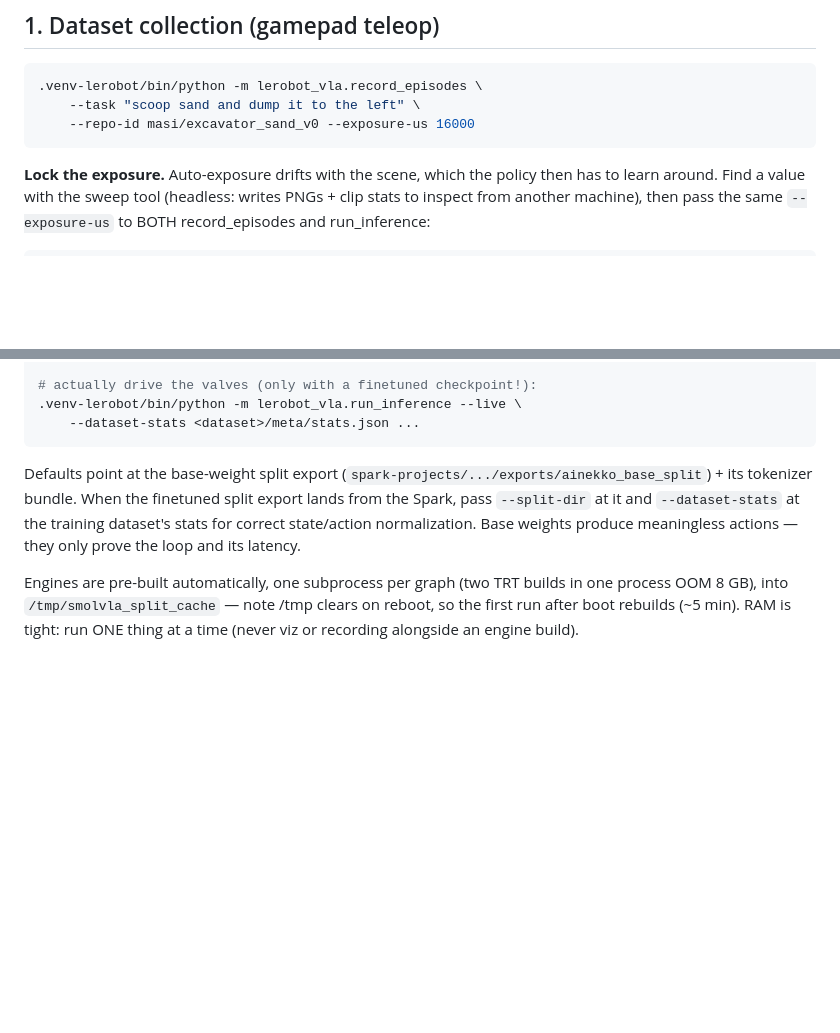
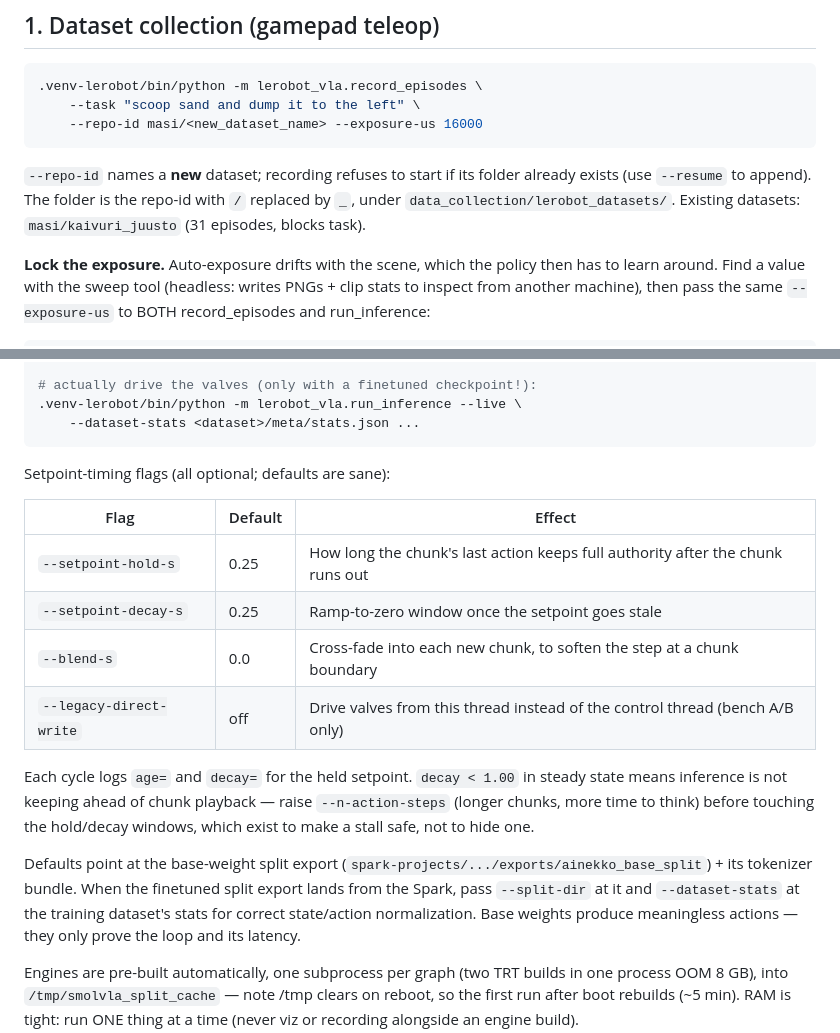
Before and after one commit to eetmie/kaivuriprokkis, a Markdown page: lerobot_vla/README.md, 2 parts joined by grey strips. Drawn GitHub-style; blank space fills up the shorter version.

````diff
--- a/lerobot_vla/README.md
+++ b/lerobot_vla/README.md
@@ -57,8 +57,13 @@ old `DirectController` path for bench comparison only.
 ```bash
 .venv-lerobot/bin/python -m lerobot_vla.record_episodes \
     --task "scoop sand and dump it to the left" \
-    --repo-id masi/excavator_sand_v0 --exposure-us 16000
+    --repo-id masi/<new_dataset_name> --exposure-us 16000
 ```
+
+`--repo-id` names a **new** dataset; recording refuses to start if its folder
+already exists (use `--resume` to append). The folder is the repo-id with `/`
+replaced by `_`, under `data_collection/lerobot_datasets/`. Existing datasets:
+`masi/kaivuri_juusto` (31 episodes, blocks task).
 
 **Lock the exposure.** Auto-exposure drifts with the scene, which the policy
 then has to learn around. Find a value with the sweep tool (headless: writes
@@ -157,6 +227,20 @@ TRT_DROP_CUDA_EP=1 .venv-lerobot/bin/python -m lerobot_vla.run_inference --synth
 .venv-lerobot/bin/python -m lerobot_vla.run_inference --live \
     --dataset-stats <dataset>/meta/stats.json ...
 ```
+
+Setpoint-timing flags (all optional; defaults are sane):
+
+| Flag | Default | Effect |
+|---|---|---|
+| `--setpoint-hold-s` | 0.25 | How long the chunk's last action keeps full authority after the chunk runs out |
+| `--setpoint-decay-s` | 0.25 | Ramp-to-zero window once the setpoint goes stale |
+| `--blend-s` | 0.0 | Cross-fade into each new chunk, to soften the step at a chunk boundary |
+| `--legacy-direct-write` | off | Drive valves from this thread instead of the control thread (bench A/B only) |
+
+Each cycle logs `age=` and `decay=` for the held setpoint. `decay < 1.00` in
+steady state means inference is not keeping ahead of chunk playback — raise
+`--n-action-steps` (longer chunks, more time to think) before touching the
+hold/decay windows, which exist to make a stall safe, not to hide one.
 
 Defaults point at the base-weight split export
 (`spark-projects/.../exports/ainekko_base_split`) + its tokenizer bundle.
````
Also changed, not shown: other parts of lerobot_vla/README.md (+67 -2 lines), README.md (+107 -84 lines).
